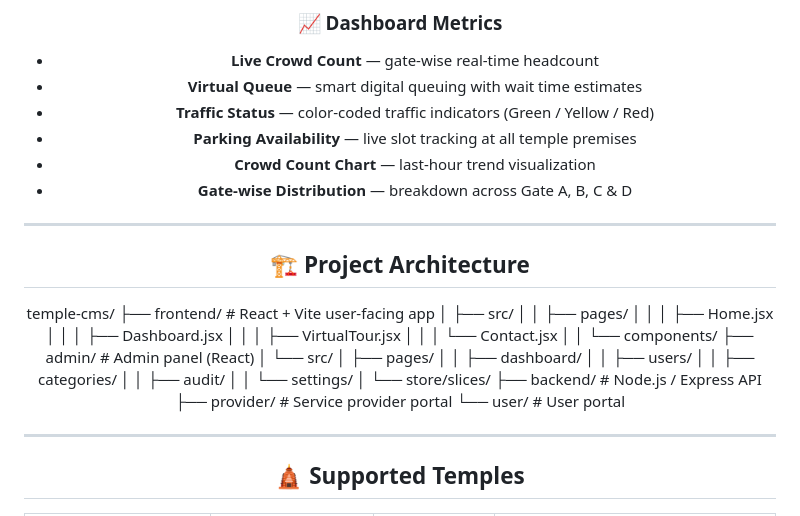
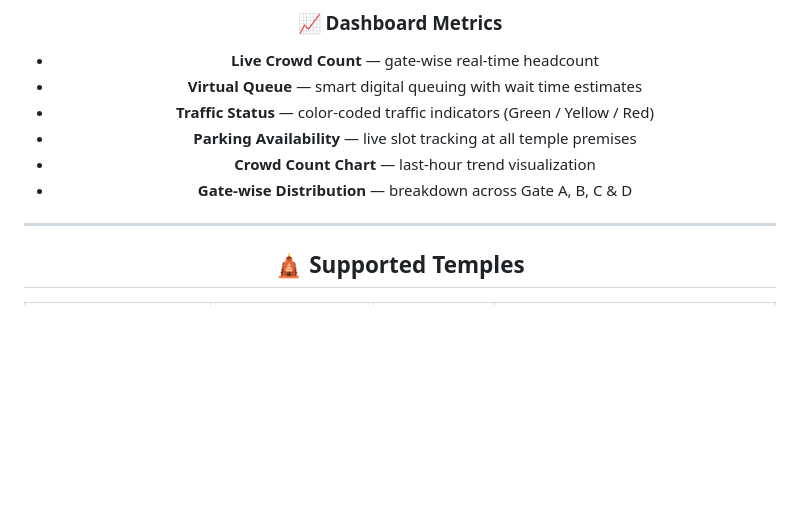
Before and after one commit to Abhinikesh/Gujarat-CMS__SIH, a Markdown page: README.md, the part around the change. GitHub-like rendering; blank space fills up the shorter version.

Commit message:
Remove project architecture details
Removed project architecture section from README.

```diff
--- a/README.md
+++ b/README.md
@@ -39,31 +39,6 @@
 - **Parking Availability** — live slot tracking at all temple premises
 - **Crowd Count Chart** — last-hour trend visualization
 - **Gate-wise Distribution** — breakdown across Gate A, B, C & D
-
----
-
-## 🏗️ Project Architecture
-temple-cms/
-├── frontend/               # React + Vite user-facing app
-│   ├── src/
-│   │   ├── pages/
-│   │   │   ├── Home.jsx
-│   │   │   ├── Dashboard.jsx
-│   │   │   ├── VirtualTour.jsx
-│   │   │   └── Contact.jsx
-│   │   └── components/
-├── admin/                  # Admin panel (React)
-│   └── src/
-│       ├── pages/
-│       │   ├── dashboard/
-│       │   ├── users/
-│       │   ├── categories/
-│       │   ├── audit/
-│       │   └── settings/
-│       └── store/slices/
-├── backend/                # Node.js / Express API
-├── provider/               # Service provider portal
-└── user/                   # User portal
 
 ---
 
```
